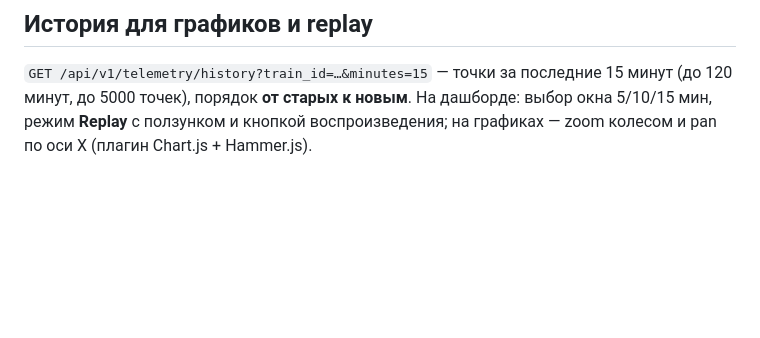
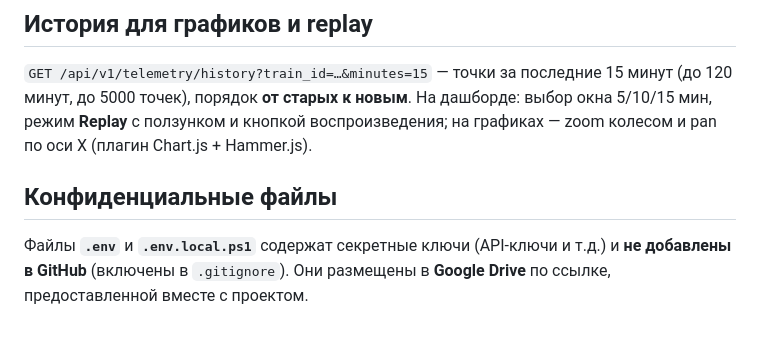
Before and after one commit to duisenbekovayan/hacknu26, a Markdown page: README.md, the part around the change. Rendered like a GitHub page; blank space fills up the shorter version.

```diff
--- a/README.md
+++ b/README.md
@@ -201,3 +201,7 @@ cd mobile
 ## История для графиков и replay
 
 `GET /api/v1/telemetry/history?train_id=…&minutes=15` — точки за последние 15 минут (до 120 минут, до 5000 точек), порядок **от старых к новым**. На дашборде: выбор окна 5/10/15 мин, режим **Replay** с ползунком и кнопкой воспроизведения; на графиках — zoom колесом и pan по оси X (плагин Chart.js + Hammer.js).
+
+## Конфиденциальные файлы
+
+Файлы **`.env`** и **`.env.local.ps1`** содержат секретные ключи (API-ключи и т.д.) и **не добавлены в GitHub** (включены в `.gitignore`). Они размещены в **Google Drive** по ссылке, предоставленной вместе с проектом.
```
